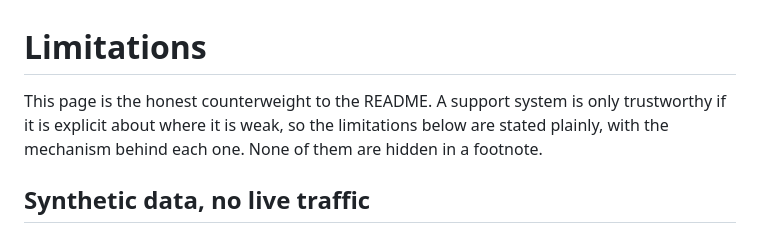
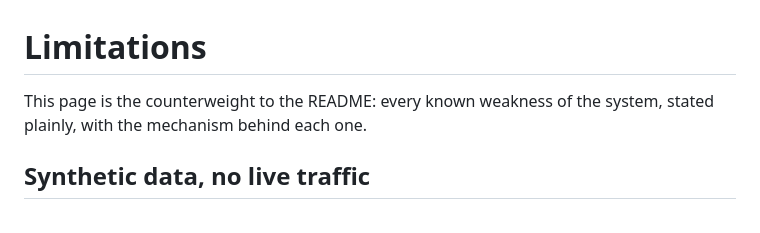
Before and after one commit to aleksykremza-dev/kremzapay-support-bot, a Markdown page: docs/LIMITATIONS.md, the part around the change. GitHub-like rendering.

```diff
--- a/docs/LIMITATIONS.md
+++ b/docs/LIMITATIONS.md
@@ -1,9 +1,7 @@
 # Limitations
 
-This page is the honest counterweight to the README. A support system is only
-trustworthy if it is explicit about where it is weak, so the limitations below are
-stated plainly, with the mechanism behind each one. None of them are hidden in a
-footnote.
+This page is the counterweight to the README: every known weakness of the
+system, stated plainly, with the mechanism behind each one.
 
 ## Synthetic data, no live traffic
 
```
Also changed, not shown: README.md (+15 -15 lines).
